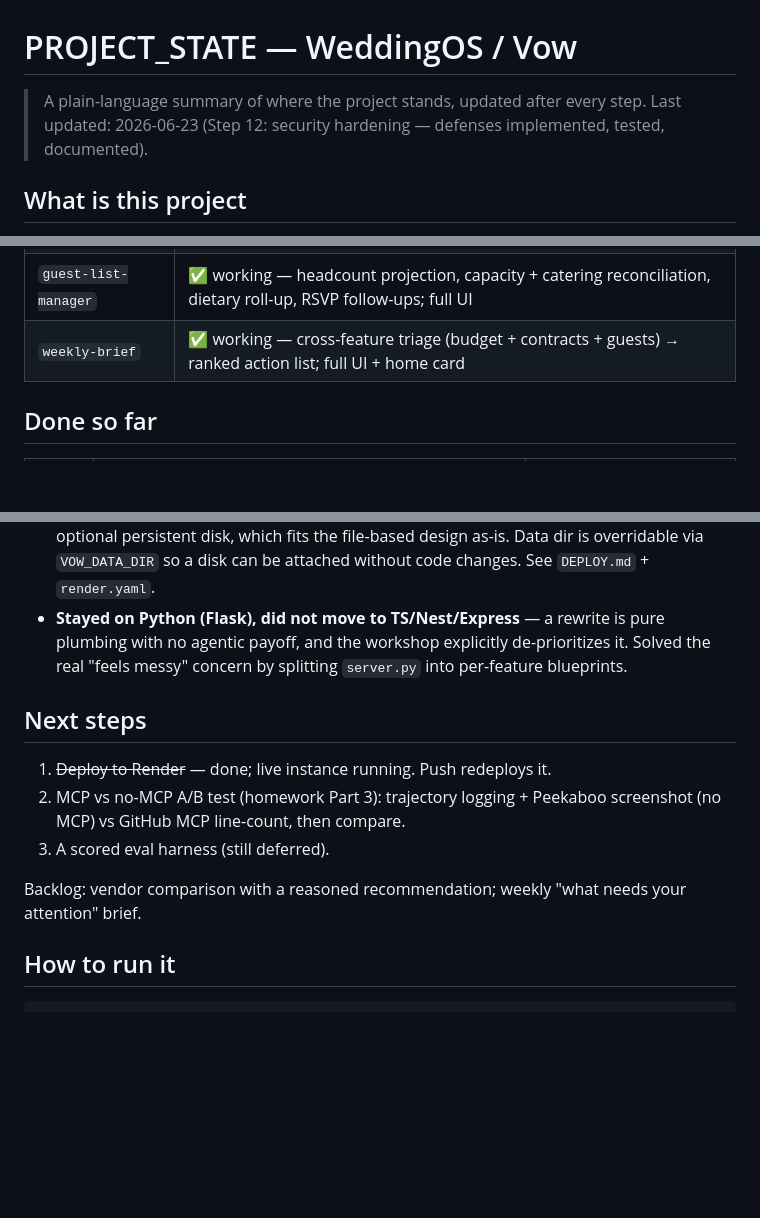
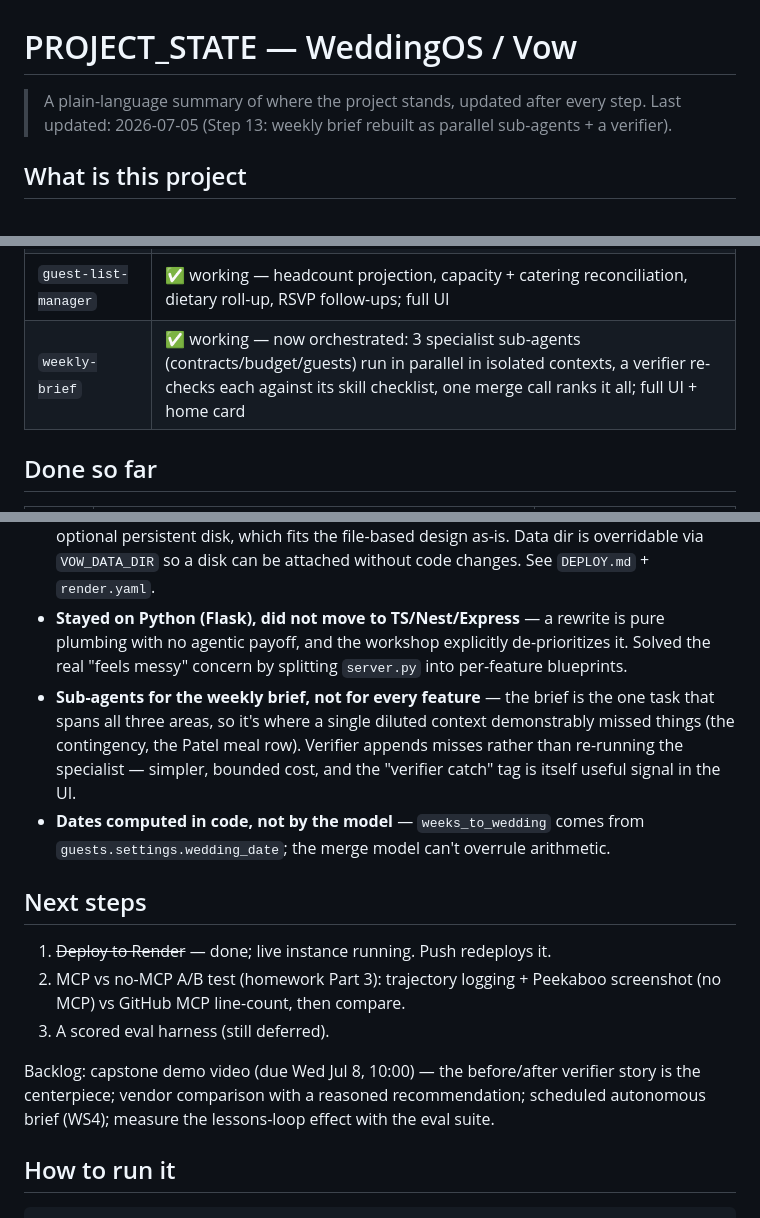
Before and after one commit to talsolovey/WeddingPlanner, a Markdown page: PROJECT_STATE.md, 3 parts joined by grey strips. Drawn GitHub-style; blank space fills up the shorter version.

Commit message:
docs: log step 13 sub-agent orchestrator and verifier results.

```diff
--- a/PROJECT_STATE.md
+++ b/PROJECT_STATE.md
@@ -1,7 +1,7 @@
 # PROJECT_STATE — WeddingOS / Vow
 
 > A plain-language summary of where the project stands, updated after every step.
-> Last updated: 2026-06-23 (Step 12: security hardening — defenses implemented, tested, documented).
+> Last updated: 2026-07-05 (Step 13: weekly brief rebuilt as parallel sub-agents + a verifier).
 
 ## What is this project
 
@@ -64,7 +65,7 @@ threat model + defenses in `vow-app/SECURITY.md`.
 | `contract-analyzer` | ✅ working — red-flag checklist for vendor contracts |
 | `budget-forecaster` | ✅ working — realistic final-cost forecast + risk warnings |
 | `guest-list-manager` | ✅ working — headcount projection, capacity + catering reconciliation, dietary roll-up, RSVP follow-ups; full UI |
-| `weekly-brief` | ✅ working — cross-feature triage (budget + contracts + guests) → ranked action list; full UI + home card |
+| `weekly-brief` | ✅ working — now orchestrated: 3 specialist sub-agents (contracts/budget/guests) run in parallel in isolated contexts, a verifier re-checks each against its skill checklist, one merge call ranks it all; full UI + home card |
 
 ## Done so far
 
@@ -99,6 +101,13 @@ threat model + defenses in `vow-app/SECURITY.md`.
 - **Stayed on Python (Flask), did not move to TS/Nest/Express** — a rewrite is pure
   plumbing with no agentic payoff, and the workshop explicitly de-prioritizes it. Solved
   the real "feels messy" concern by splitting `server.py` into per-feature blueprints.
+- **Sub-agents for the weekly brief, not for every feature** — the brief is the one task
+  that spans all three areas, so it's where a single diluted context demonstrably missed
+  things (the contingency, the Patel meal row). Verifier appends misses rather than
+  re-running the specialist — simpler, bounded cost, and the "verifier catch" tag is
+  itself useful signal in the UI.
+- **Dates computed in code, not by the model** — `weeks_to_wedding` comes from
+  `guests.settings.wedding_date`; the merge model can't overrule arithmetic.
 
 ## Next steps
 
@@ -107,8 +116,9 @@ threat model + defenses in `vow-app/SECURITY.md`.
    (no MCP) vs GitHub MCP line-count, then compare.
 3. A scored eval harness (still deferred).
 
-Backlog: vendor comparison with a reasoned recommendation; weekly "what needs your
-attention" brief.
+Backlog: capstone demo video (due Wed Jul 8, 10:00) — the before/after verifier story is
+the centerpiece; vendor comparison with a reasoned recommendation; scheduled autonomous
+brief (WS4); measure the lessons-loop effect with the eval suite.
 
 ## How to run it
 
```
Also changed, not shown: other parts of PROJECT_STATE.md (+2 -0 lines), AGENT_MOMENTS.md (+13 -0 lines).
